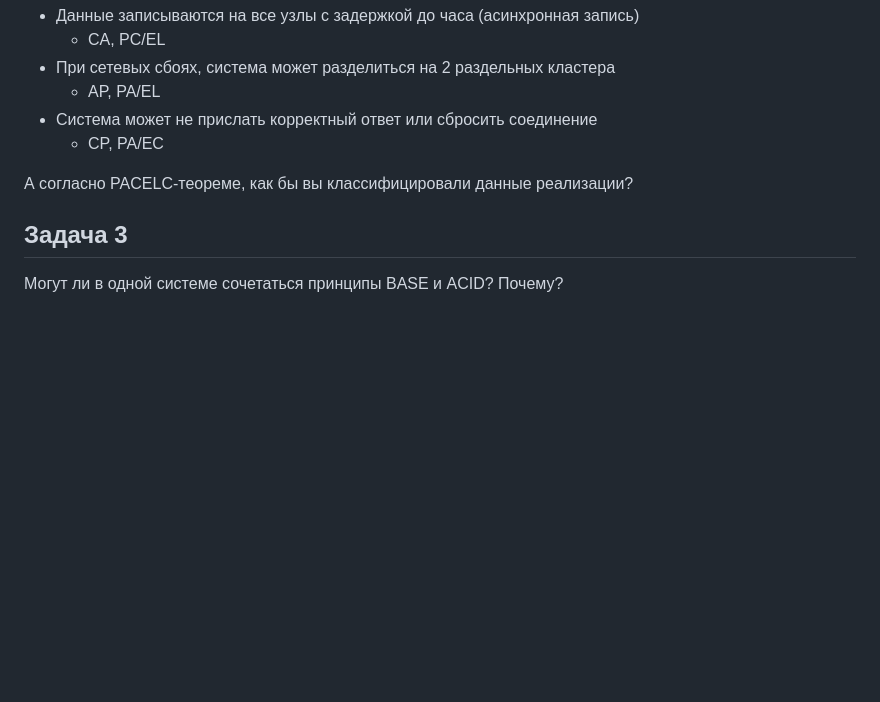
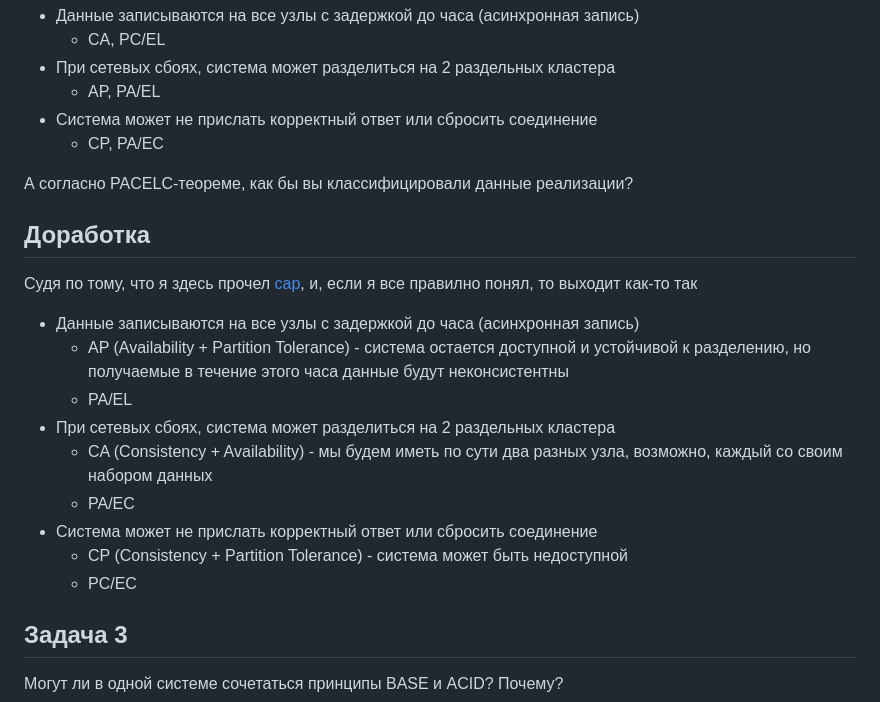
Before and after one commit to ChuckBartowski13/devops-netology, a Markdown page: 06-db-01-basics/README.md, the part around the change. GitHub-like rendering; blank space fills up the shorter version.

Commit message:
Доработка - Домашнее задание к занятию "1. Типы и структура СУБД"

```diff
--- a/06-db-01-basics/README.md
+++ b/06-db-01-basics/README.md
@@ -40,6 +40,18 @@ CAP-теореме. Какой классификации по CAP-теорем
 
 А согласно PACELC-теореме, как бы вы классифицировали данные реализации?
 
+## Доработка
+Судя по тому, что я здесь прочел [cap](https://www.bigdataschool.ru/wiki/cap), и, если я все правилно понял, то выходит как-то так
+- Данные записываются на все узлы с задержкой до часа (асинхронная запись)
+    * AP (Availability + Partition Tolerance) - система остается доступной и устойчивой к разделению, но получаемые в течение этого часа данные будут неконсистентны
+	* PA/EL
+- При сетевых сбоях, система может разделиться на 2 раздельных кластера
+    * CA (Consistency + Availability) - мы будем иметь по сути два разных узла, возможно, каждый со своим набором данных
+	* PA/EC
+- Система может не прислать корректный ответ или сбросить соединение
+    * CP (Consistency + Partition Tolerance) - система может быть недоступной
+	* PC/EC
+
 ## Задача 3
 
 Могут ли в одной системе сочетаться принципы BASE и ACID? Почему?
```
